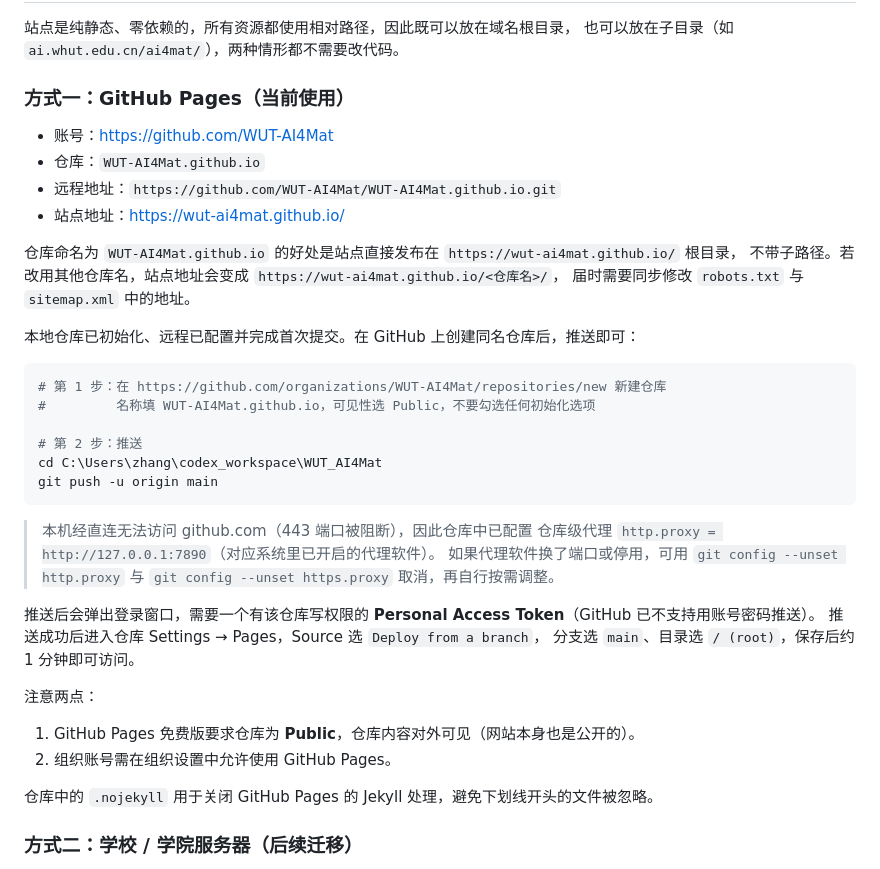
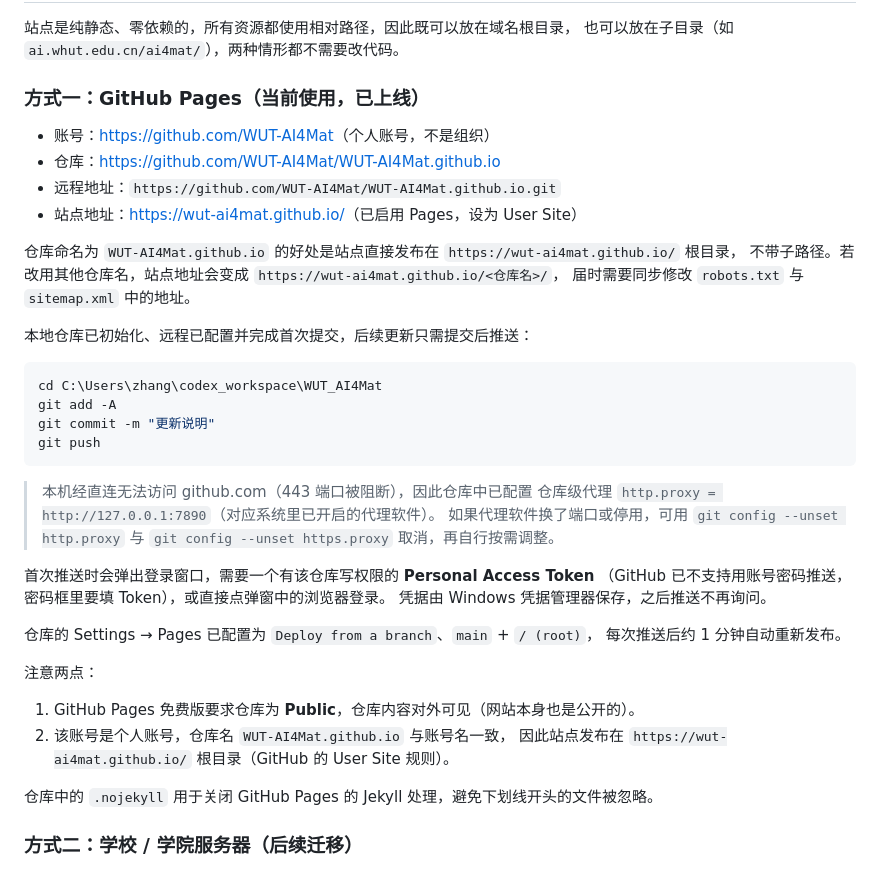
Before and after one commit to WUT-AI4Mat/WUT-AI4Mat.github.io, a Markdown page: README.md, the part around the change. Drawn GitHub-style.

Commit message:
更新 README：站点已上线，补充账号类型与后续推送说明

````diff
--- a/README.md
+++ b/README.md
@@ -85,26 +85,24 @@ const MEMBERS = [
 站点是纯静态、零依赖的，所有资源都使用相对路径，因此既可以放在域名根目录，
 也可以放在子目录（如 `ai.whut.edu.cn/ai4mat/`），两种情形都不需要改代码。
 
-### 方式一：GitHub Pages（当前使用）
+### 方式一：GitHub Pages（当前使用，已上线）
 
-- 账号：<https://github.com/WUT-AI4Mat>
-- 仓库：`WUT-AI4Mat.github.io`
+- 账号：<https://github.com/WUT-AI4Mat>（个人账号，不是组织）
+- 仓库：<https://github.com/WUT-AI4Mat/WUT-AI4Mat.github.io>
 - 远程地址：`https://github.com/WUT-AI4Mat/WUT-AI4Mat.github.io.git`
-- 站点地址：<https://wut-ai4mat.github.io/>
+- 站点地址：<https://wut-ai4mat.github.io/>（已启用 Pages，设为 User Site）
 
 仓库命名为 `WUT-AI4Mat.github.io` 的好处是站点直接发布在 `https://wut-ai4mat.github.io/` 根目录，
 不带子路径。若改用其他仓库名，站点地址会变成 `https://wut-ai4mat.github.io/<仓库名>/`，
 届时需要同步修改 `robots.txt` 与 `sitemap.xml` 中的地址。
 
-本地仓库已初始化、远程已配置并完成首次提交。在 GitHub 上创建同名仓库后，推送即可：
+本地仓库已初始化、远程已配置并完成首次提交，后续更新只需提交后推送：
 
 ```powershell
-# 第 1 步：在 https://github.com/organizations/WUT-AI4Mat/repositories/new 新建仓库
-#         名称填 WUT-AI4Mat.github.io，可见性选 Public，不要勾选任何初始化选项
-
-# 第 2 步：推送
 cd C:\Users\zhang\codex_workspace\WUT_AI4Mat
-git push -u origin main
+git add -A
+git commit -m "更新说明"
+git push
 ```
 
 > 本机经直连无法访问 github.com（443 端口被阻断），因此仓库中已配置
@@ -112,14 +110,18 @@ git push -u origin main
 > 如果代理软件换了端口或停用，可用 `git config --unset http.proxy` 与
 > `git config --unset https.proxy` 取消，再自行按需调整。
 
-推送后会弹出登录窗口，需要一个有该仓库写权限的 **Personal Access Token**（GitHub 已不支持用账号密码推送）。
-推送成功后进入仓库 Settings → Pages，Source 选 `Deploy from a branch`，
-分支选 `main`、目录选 `/ (root)`，保存后约 1 分钟即可访问。
+首次推送时会弹出登录窗口，需要一个有该仓库写权限的 **Personal Access Token**
+（GitHub 已不支持用账号密码推送，密码框里要填 Token），或直接点弹窗中的浏览器登录。
+凭据由 Windows 凭据管理器保存，之后推送不再询问。
+
+仓库的 Settings → Pages 已配置为 `Deploy from a branch`、`main` + `/ (root)`，
+每次推送后约 1 分钟自动重新发布。
 
 注意两点：
 
 1. GitHub Pages 免费版要求仓库为 **Public**，仓库内容对外可见（网站本身也是公开的）。
-2. 组织账号需在组织设置中允许使用 GitHub Pages。
+2. 该账号是个人账号，仓库名 `WUT-AI4Mat.github.io` 与账号名一致，
+   因此站点发布在 `https://wut-ai4mat.github.io/` 根目录（GitHub 的 User Site 规则）。
 
 仓库中的 `.nojekyll` 用于关闭 GitHub Pages 的 Jekyll 处理，避免下划线开头的文件被忽略。
 
````
